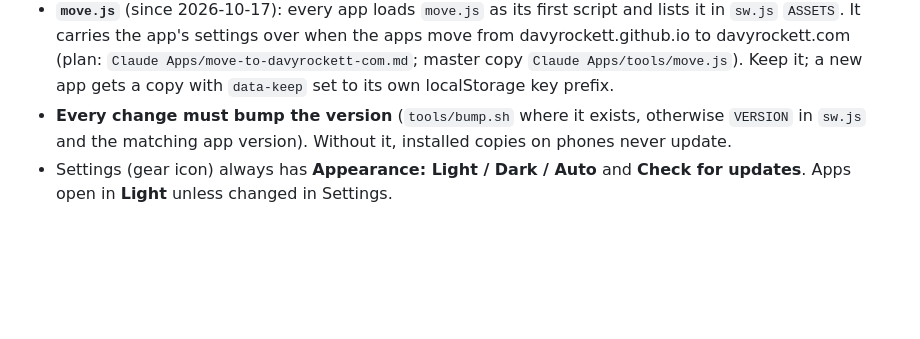
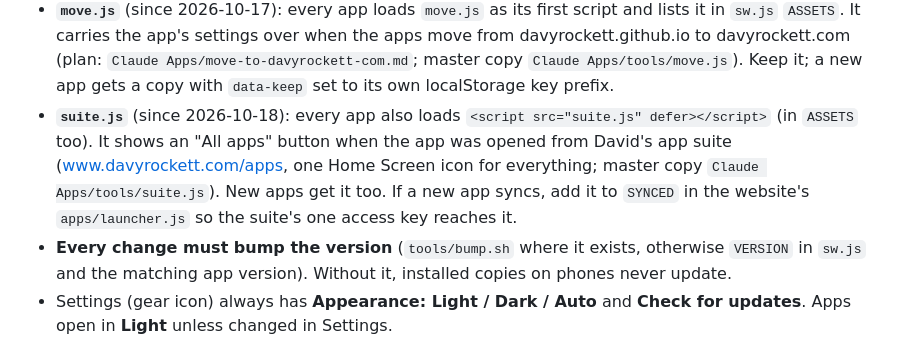
Before and after one commit to davyrockett/lip-service, a Markdown page: CLAUDE.md, the part around the change. Rendered like a GitHub page; blank space fills up the shorter version.

Commit message:
Sync shared Claude preferences

```diff
--- a/CLAUDE.md
+++ b/CLAUDE.md
@@ -19,6 +19,10 @@ concrete. Likes to see things working: verify before saying "done".
   `ASSETS`. It carries the app's settings over when the apps move from davyrockett.github.io to
   davyrockett.com (plan: `Claude Apps/move-to-davyrockett-com.md`; master copy `Claude Apps/tools/move.js`).
   Keep it; a new app gets a copy with `data-keep` set to its own localStorage key prefix.
+- **`suite.js`** (since 2026-10-18): every app also loads `<script src="suite.js" defer></script>` (in `ASSETS` too).
+  It shows an "All apps" button when the app was opened from David's app suite (www.davyrockett.com/apps, one Home
+  Screen icon for everything; master copy `Claude Apps/tools/suite.js`). New apps get it too. If a new app syncs,
+  add it to `SYNCED` in the website's `apps/launcher.js` so the suite's one access key reaches it.
 - **Every change must bump the version** (`tools/bump.sh` where it exists, otherwise `VERSION` in `sw.js`
   and the matching app version). Without it, installed copies on phones never update.
 - Settings (gear icon) always has **Appearance: Light / Dark / Auto** and **Check for updates**.
```
